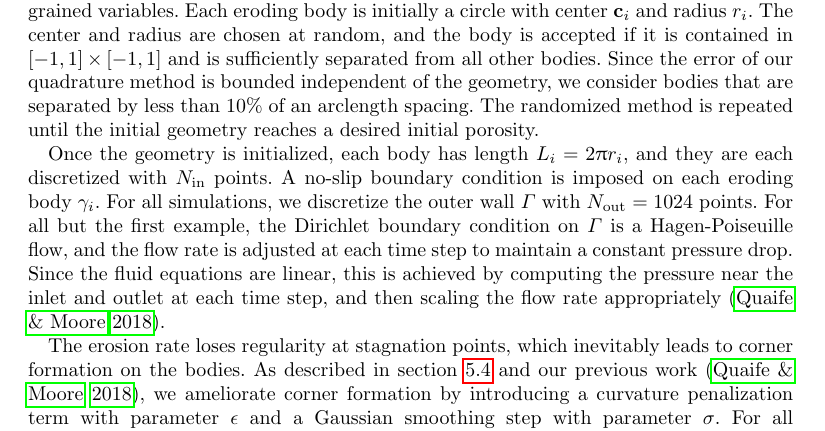
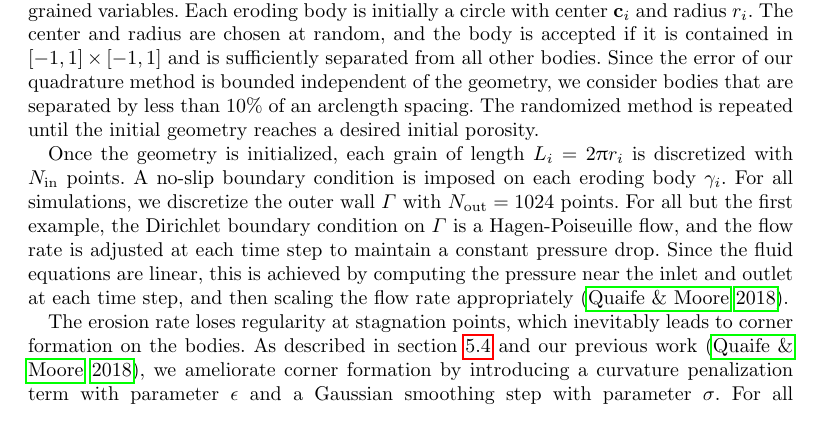
Before and after one commit to quaife/erosion, a LaTeX paper (docs/transport/erosion_transport.tex): part of page 18 of 35, cut so that both start at the same text. Compiled offline with pdfLaTeX; a LaTeX package or settings file that is missing is left out.

Commit message:
done up to section 6

```diff
--- a/docs/transport/erosion_transport.tex
+++ b/docs/transport/erosion_transport.tex
@@ -1306,15 +1306,15 @@ of the geometry, we consider bodies that are separated by less than 10\%
 of an arclength spacing.  The randomized method is repeated until the
 initial geometry reaches a desired initial porosity.
 
-Once the geometry is initialized, each body has length $L_i = 2\upi
-r_i$, and they are each discretized with $N_\iin$ points.  A no-slip
-boundary condition is imposed on each eroding body $\gamma_i$.  For all
-simulations, we discretize the outer wall $\Gamma$ with $N_\out=1024$
-points.  For all but the first example, the Dirichlet boundary condition
-on $\Gamma$ is a Hagen-Poiseuille flow, and the flow rate is adjusted at
-each time step to maintain a constant pressure drop. Since the fluid
-equations are linear, this is achieved by computing the pressure near
-the inlet and outlet at each time step, and then scaling the flow rate
+Once the geometry is initialized, each grain of length $L_i = 2\upi r_i$
+is discretized with $N_\iin$ points.  A no-slip boundary condition is
+imposed on each eroding body $\gamma_i$.  For all simulations, we
+discretize the outer wall $\Gamma$ with $N_\out=1024$ points.  For all
+but the first example, the Dirichlet boundary condition on $\Gamma$ is a
+Hagen-Poiseuille flow, and the flow rate is adjusted at each time step
+to maintain a constant pressure drop. Since the fluid equations are
+linear, this is achieved by computing the pressure near the inlet and
+outlet at each time step, and then scaling the flow rate
 appropriately~\citep{qua-moo2018}.
 
 The erosion rate loses regularity at stagnation points, which inevitably
```
